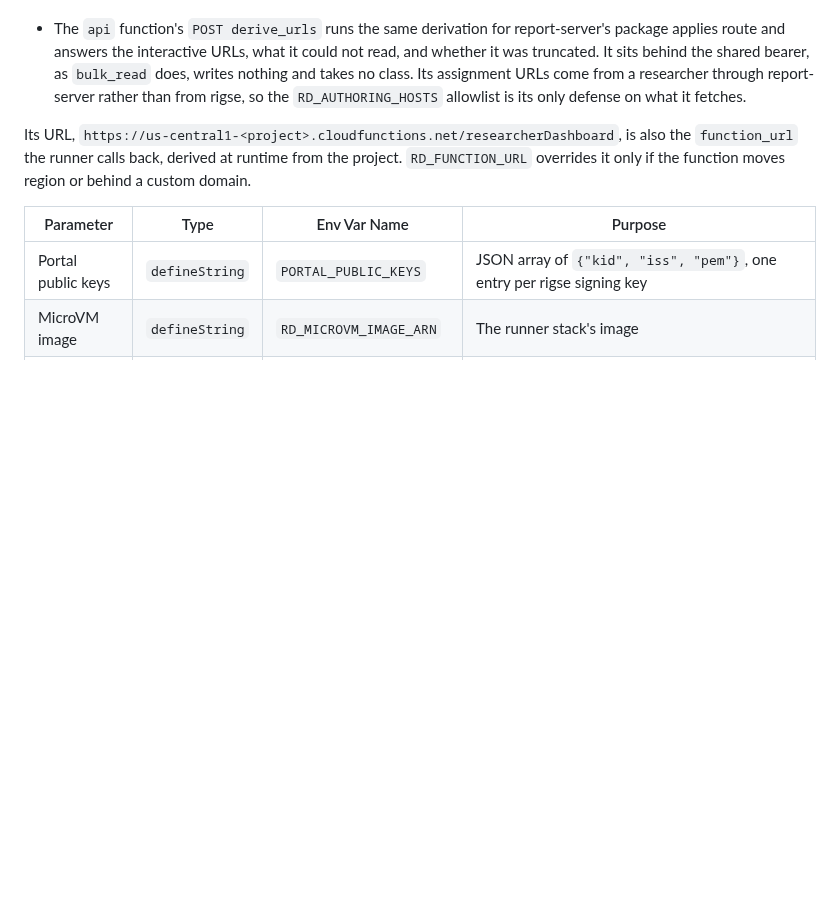
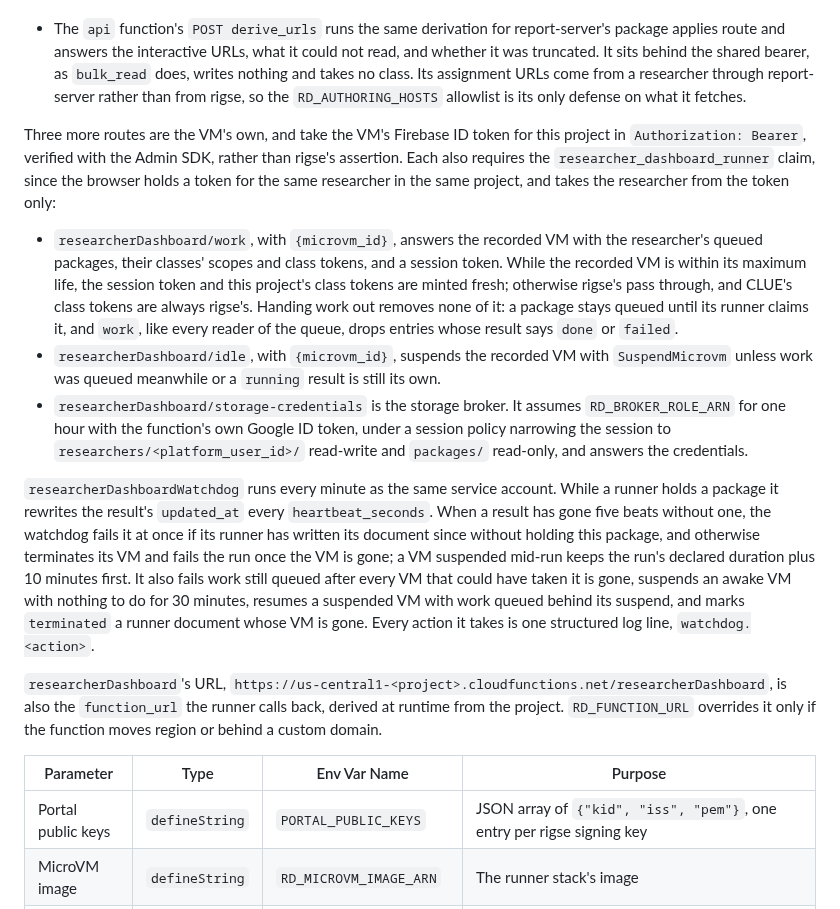
Before and after one commit to concord-consortium/report-service, a Markdown page: functions/README.md, the part around one of its changes. Rendered like a GitHub page; blank space fills up the shorter version.

```diff
--- a/functions/README.md
+++ b/functions/README.md
@@ -189,7 +189,15 @@ The bearer token value is managed as a secret in Google Cloud Secret Manager:
 - `researcherDashboard/derive-profile` takes a class's assignment URLs from rigse, answers 202, and queues the derivation as a Cloud Task for `deriveProfileWorker`. The worker follows each Activity Player URL's `activity=` or `sequence=` to its public JSON, on an allowlisted authoring host only, and writes the class's authored URL profile to `researcher_dashboard/{portal}/classes/{class_hash}` with the Admin SDK. A write never replaces the profile of a later request.
 - The `api` function's `POST derive_urls` runs the same derivation for report-server's package applies route and answers the interactive URLs, what it could not read, and whether it was truncated. It sits behind the shared bearer, as `bulk_read` does, writes nothing and takes no class. Its assignment URLs come from a researcher through report-server rather than from rigse, so the `RD_AUTHORING_HOSTS` allowlist is its only defense on what it fetches.
 
-Its URL, `https://us-central1-<project>.cloudfunctions.net/researcherDashboard`, is also the `function_url` the runner calls back, derived at runtime from the project. `RD_FUNCTION_URL` overrides it only if the function moves region or behind a custom domain.
+Three more routes are the VM's own, and take the VM's Firebase ID token for this project in `Authorization: Bearer`, verified with the Admin SDK, rather than rigse's assertion. Each also requires the `researcher_dashboard_runner` claim, since the browser holds a token for the same researcher in the same project, and takes the researcher from the token only:
+
+- `researcherDashboard/work`, with `{microvm_id}`, answers the recorded VM with the researcher's queued packages, their classes' scopes and class tokens, and a session token. While the recorded VM is within its maximum life, the session token and this project's class tokens are minted fresh; otherwise rigse's pass through, and CLUE's class tokens are always rigse's. Handing work out removes none of it: a package stays queued until its runner claims it, and `work`, like every reader of the queue, drops entries whose result says `done` or `failed`.
+- `researcherDashboard/idle`, with `{microvm_id}`, suspends the recorded VM with `SuspendMicrovm` unless work was queued meanwhile or a `running` result is still its own.
+- `researcherDashboard/storage-credentials` is the storage broker. It assumes `RD_BROKER_ROLE_ARN` for one hour with the function's own Google ID token, under a session policy narrowing the session to `researchers/<platform_user_id>/` read-write and `packages/` read-only, and answers the credentials.
+
+`researcherDashboardWatchdog` runs every minute as the same service account. While a runner holds a package it rewrites the result's `updated_at` every `heartbeat_seconds`. When a result has gone five beats without one, the watchdog fails it at once if its runner has written its document since without holding this package, and otherwise terminates its VM and fails the run once the VM is gone; a VM suspended mid-run keeps the run's declared duration plus 10 minutes first. It also fails work still queued after every VM that could have taken it is gone, suspends an awake VM with nothing to do for 30 minutes, resumes a suspended VM with work queued behind its suspend, and marks `terminated` a runner document whose VM is gone. Every action it takes is one structured log line, `watchdog.<action>`.
+
+`researcherDashboard`'s URL, `https://us-central1-<project>.cloudfunctions.net/researcherDashboard`, is also the `function_url` the runner calls back, derived at runtime from the project. `RD_FUNCTION_URL` overrides it only if the function moves region or behind a custom domain.
 
 | Parameter | Type | Env Var Name | Purpose |
 |---|---|---|---|
```
Also changed, not shown: other parts of functions/README.md (+18 -4 lines).
